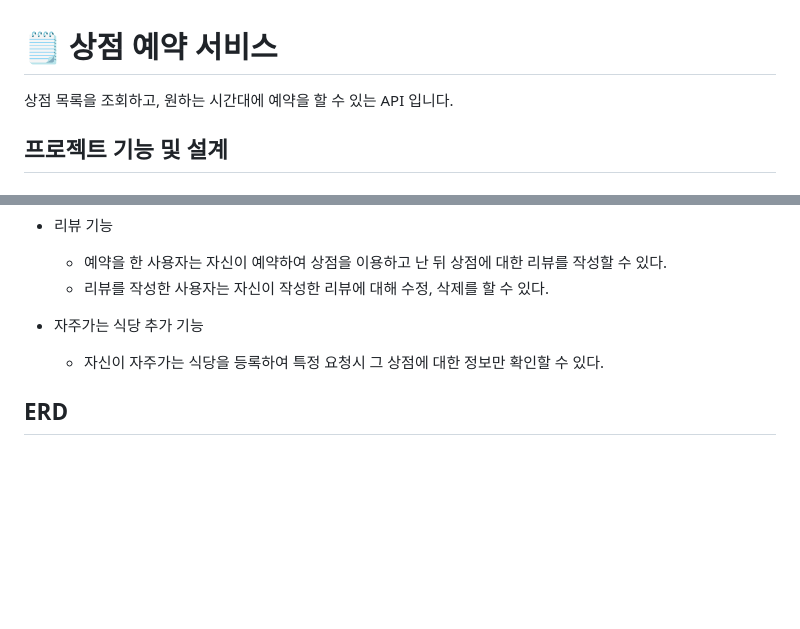
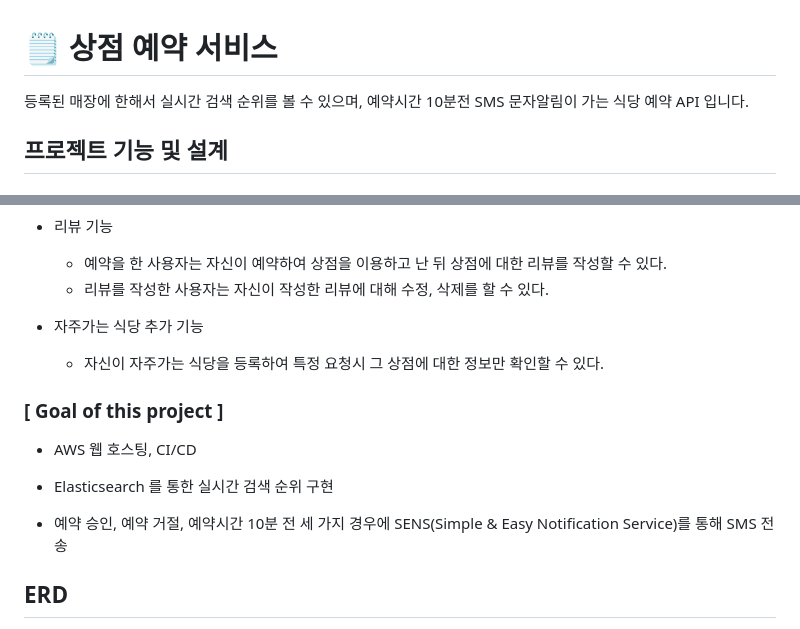
Before and after one commit to IamAnjaehyun/reservation, a Markdown page: readme.md, 2 parts joined by grey strips. Rendered like a GitHub page; blank space fills up the shorter version.

Commit message:
docs : readme.md no.2
erd 추가 및 readme 수정

```diff
--- a/readme.md
+++ b/readme.md
@@ -1,6 +1,6 @@
 # 🗒 상점 예약 서비스
 
-상점 목록을 조회하고, 원하는 시간대에 예약을 할 수 있는 API 입니다.
+등록된 매장에 한해서 실시간 검색 순위를 볼 수 있으며, 예약시간 10분전 SMS 문자알림이 가는 식당 예약 API 입니다.
 
 ## 프로젝트 기능 및 설계
 
@@ -43,4 +43,12 @@
 - 자주가는 식당 추가 기능
     - 자신이 자주가는 식당을 등록하여 특정 요청시 그 상점에 대한 정보만 확인할 수 있다.
 
+### [ Goal of this project ]
+
+- AWS 웹 호스팅, CI/CD
+
+- Elasticsearch 를 통한 실시간 검색 순위 구현
+
+- 예약 승인, 예약 거절, 예약시간 10분 전 세 가지 경우에 SENS(Simple & Easy Notification Service)를 통해 SMS 전송
+
 ## ERD
```
Also changed, not shown: other parts of readme.md (+9 -4 lines).
